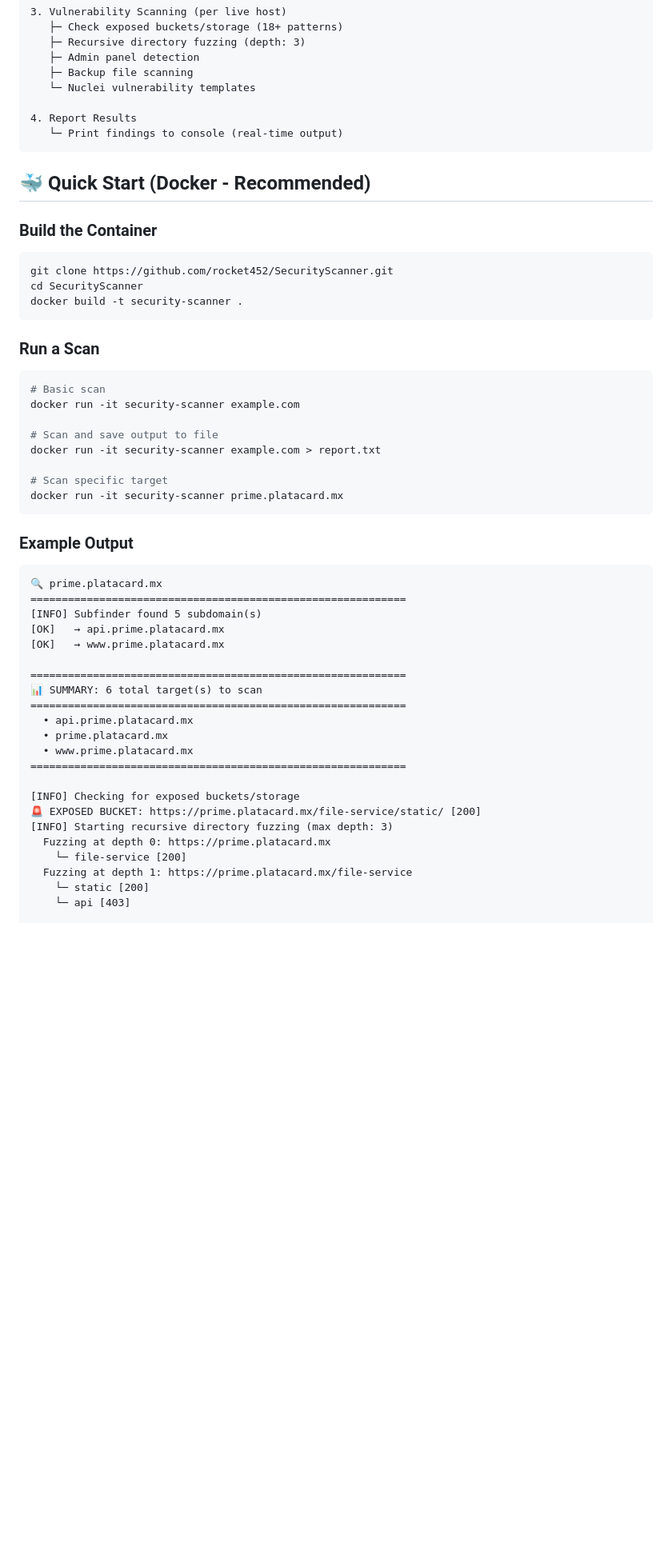
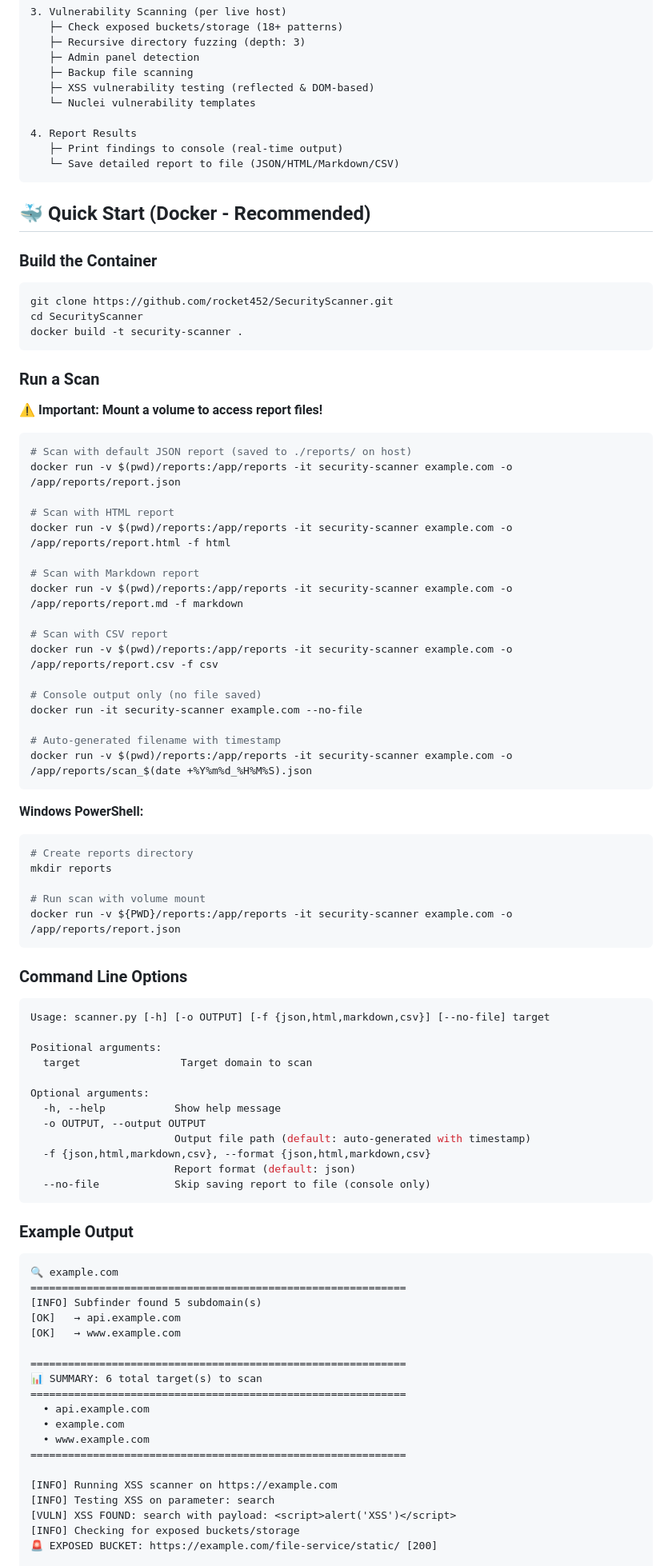
Before and after one commit to rocket452/SecurityScanner, a Markdown page: README.md, the part around one of its changes. Shown at 80% size. Drawn GitHub-style; blank space fills up the shorter version.

Commit message:
Update README with volume mounting instructions for accessing reports

````diff
--- a/README.md
+++ b/README.md
@@ -39,10 +45,12 @@ Automated security reconnaissance tool combining **subdomain enumeration**, **re
    ├─ Recursive directory fuzzing (depth: 3)
    ├─ Admin panel detection
    ├─ Backup file scanning
+   ├─ XSS vulnerability testing (reflected & DOM-based)
    └─ Nuclei vulnerability templates
 
 4. Report Results
-   └─ Print findings to console (real-time output)
+   ├─ Print findings to console (real-time output)
+   └─ Save detailed report to file (JSON/HTML/Markdown/CSV)
 ```
 
 ## 🐳 Quick Start (Docker - Recommended)
@@ -55,40 +63,74 @@ docker build -t security-scanner .
 ```
 
 ### Run a Scan
+
+**⚠️ Important: Mount a volume to access report files!**
+
 ```bash
-# Basic scan
-docker run -it security-scanner example.com
+# Scan with default JSON report (saved to ./reports/ on host)
+docker run -v $(pwd)/reports:/app/reports -it security-scanner example.com -o /app/reports/report.json
 
-# Scan and save output to file
-docker run -it security-scanner example.com > report.txt
+# Scan with HTML report
+docker run -v $(pwd)/reports:/app/reports -it security-scanner example.com -o /app/reports/report.html -f html
 
-# Scan specific target
-docker run -it security-scanner prime.platacard.mx
+# Scan with Markdown report
+docker run -v $(pwd)/reports:/app/reports -it security-scanner example.com -o /app/reports/report.md -f markdown
+
+# Scan with CSV report
+docker run -v $(pwd)/reports:/app/reports -it security-scanner example.com -o /app/reports/report.csv -f csv
+
+# Console output only (no file saved)
+docker run -it security-scanner example.com --no-file
+
+# Auto-generated filename with timestamp
+docker run -v $(pwd)/reports:/app/reports -it security-scanner example.com -o /app/reports/scan_$(date +%Y%m%d_%H%M%S).json
+```
+
+**Windows PowerShell:**
+```powershell
+# Create reports directory
+mkdir reports
+
+# Run scan with volume mount
+docker run -v ${PWD}/reports:/app/reports -it security-scanner example.com -o /app/reports/report.json
+```
+
+### Command Line Options
+```bash
+Usage: scanner.py [-h] [-o OUTPUT] [-f {json,html,markdown,csv}] [--no-file] target
+
+Positional arguments:
+  target                Target domain to scan
+
+Optional arguments:
+  -h, --help           Show help message
+  -o OUTPUT, --output OUTPUT
+                       Output file path (default: auto-generated with timestamp)
+  -f {json,html,markdown,csv}, --format {json,html,markdown,csv}
+                       Report format (default: json)
+  --no-file            Skip saving report to file (console only)
 ```
 
 ### Example Output
 ```
-🔍 prime.platacard.mx
+🔍 example.com
 ============================================================
 [INFO] Subfinder found 5 subdomain(s)
-[OK]   → api.prime.platacard.mx
-[OK]   → www.prime.platacard.mx
+[OK]   → api.example.com
+[OK]   → www.example.com
 
 ============================================================
 📊 SUMMARY: 6 total target(s) to scan
 ============================================================
-  • api.prime.platacard.mx
-  • prime.platacard.mx
-  • www.prime.platacard.mx
+  • api.example.com
+  • example.com
+  • www.example.com
 ============================================================
 
+[INFO] Running XSS scanner on https://example.com
+[INFO] Testing XSS on parameter: search
+[VULN] XSS FOUND: search with payload: <script>alert('XSS')</script>
 [INFO] Checking for exposed buckets/storage
-🚨 EXPOSED BUCKET: https://prime.platacard.mx/file-service/static/ [200]
-[INFO] Starting recursive directory fuzzing (max depth: 3)
-  Fuzzing at depth 0: https://prime.platacard.mx
-    └─ file-service [200]
-  Fuzzing at depth 1: https://prime.platacard.mx/file-service
-    └─ static [200]
-    └─ api [403]
+🚨 EXPOSED BUCKET: https://example.com/file-service/static/ [200]
 
 🚨 VULNERABILITIES:
````
Also changed, not shown: other parts of README.md (+95 -33 lines).
